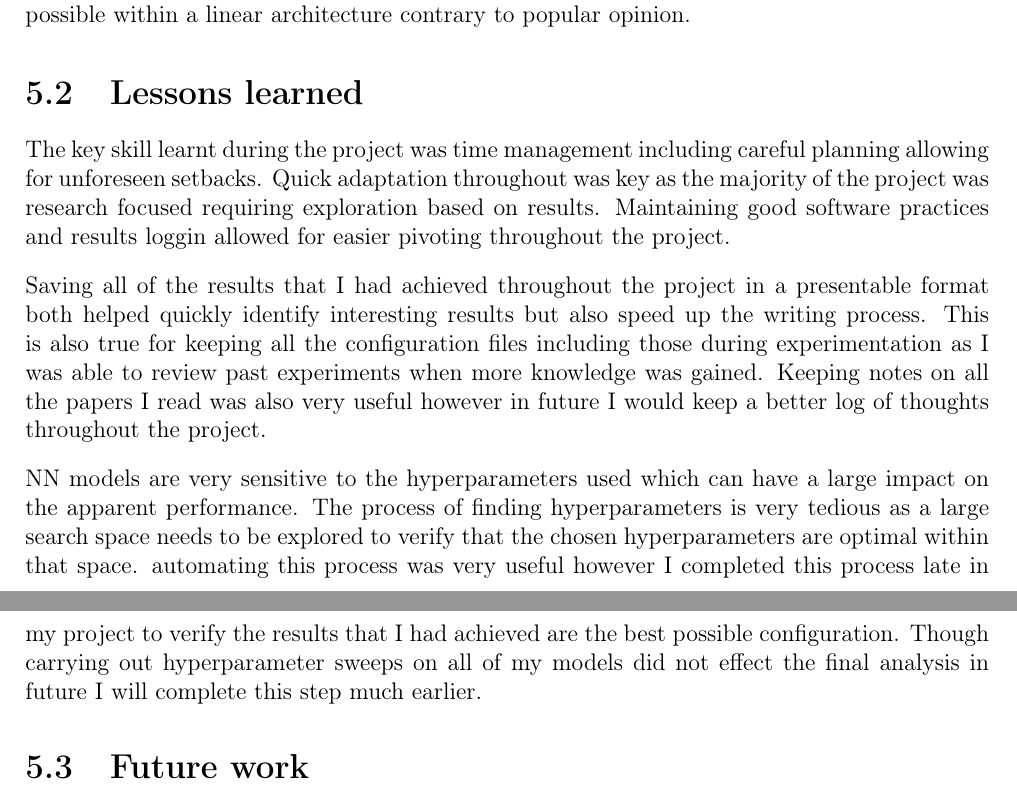
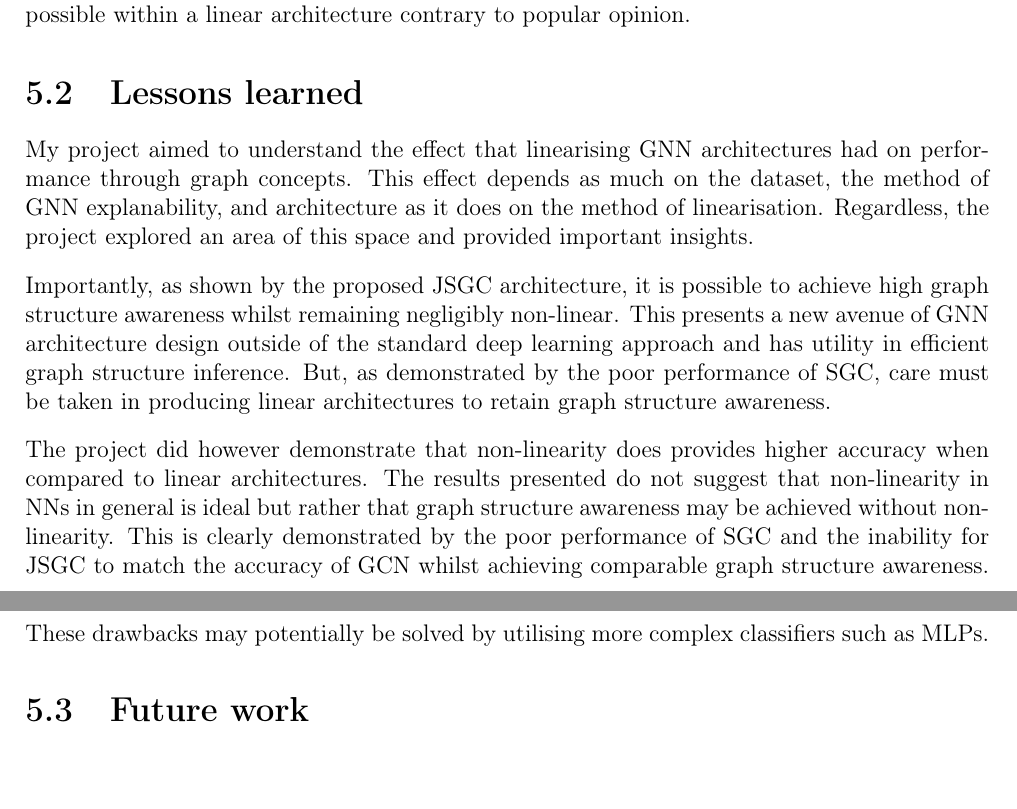
Before and after one commit to skyepurchase/Simplified_GNN_Concepts, a LaTeX thesis (diss/main.tex, which reads diss/chapters/conclusion.tex): two parts of pages 47 and 48 of 75, joined at a grey line, cut so that both start at the same text. Compiled offline with pdfLaTeX.

Commit message:
subsection 5.2 lessons draft 3

```diff
--- a/diss/chapters/conclusion.tex
+++ b/diss/chapters/conclusion.tex
@@ -16,19 +16,31 @@ JSGC provides SGC with intermediate node representations through techniques pres
 Importantly JSGC is negligibly non-linear demonstrating that graph structure awareness is possible within a linear architecture contrary to popular opinion.
 
 \section{Lessons learned}
-%\error{New approach discussing lesson learnt \emph{about GNNs}.}
-The key skill learnt during the project was time management including careful planning allowing for unforeseen setbacks.
-Quick adaptation throughout was key as the majority of the project was research focused requiring exploration based on results.
-Maintaining good software practices and results loggin allowed for easier pivoting throughout the project.
+My project aimed to understand the effect that linearising GNN architectures had on performance through graph concepts.
+This effect depends as much on the dataset, the method of GNN explanability, and architecture as it does on the method of linearisation.
+Regardless, the project explored an area of this space and provided important insights.
 
-Saving all of the results that I had achieved throughout the project in a presentable format both helped quickly identify interesting results but also speed up the writing process.
-This is also true for keeping all the configuration files including those during experimentation as I was able to review past experiments when more knowledge was gained.
-Keeping notes on all the papers I read was also very useful however in future I would keep a better log of thoughts throughout the project.
+Importantly, as shown by the proposed JSGC architecture, it is possible to achieve high graph structure awareness whilst remaining negligibly non-linear.
+This presents a new avenue of GNN architecture design outside of the standard deep learning approach and has utility in efficient graph structure inference.
+But, as demonstrated by the poor performance of SGC, care must be taken in producing linear architectures to retain graph structure awareness.
 
-NN models are very sensitive to the hyperparameters used which can have a large impact on the apparent performance.
-The process of finding hyperparameters is very tedious as a large search space needs to be explored to verify that the chosen hyperparameters are optimal within that space.
-automating this process was very useful however I completed this process late in my project to verify the results that I had achieved are the best possible configuration.
-Though carrying out hyperparameter sweeps on all of my models did not effect the final analysis in future I will complete this step much earlier.
+The project did however demonstrate that non-linearity does provides higher accuracy when compared to linear architectures.
+The results presented do not suggest that non-linearity in NNs in general is ideal but rather that graph structure awareness may be achieved without non-linearity.
+This is clearly demonstrated by the poor performance of SGC and the inability for JSGC to match the accuracy of GCN whilst achieving comparable graph structure awareness.
+These drawbacks may potentially be solved by utilising more complex classifiers such as MLPs.
+
+%The key skill learnt during the project was time management including careful planning allowing for unforeseen setbacks.
+%Quick adaptation throughout was key as the majority of the project was research focused requiring exploration based on results.
+%Maintaining good software practices and results loggin allowed for easier pivoting throughout the project.
+%
+%Saving all of the results that I had achieved throughout the project in a presentable format both helped quickly identify interesting results but also speed up the writing process.
+%This is also true for keeping all the configuration files including those during experimentation as I was able to review past experiments when more knowledge was gained.
+%Keeping notes on all the papers I read was also very useful however in future I would keep a better log of thoughts throughout the project.
+%
+%NN models are very sensitive to the hyperparameters used which can have a large impact on the apparent performance.
+%The process of finding hyperparameters is very tedious as a large search space needs to be explored to verify that the chosen hyperparameters are optimal within that space.
+%automating this process was very useful however I completed this process late in my project to verify the results that I had achieved are the best possible configuration.
+%Though carrying out hyperparameter sweeps on all of my models did not effect the final analysis in future I will complete this step much earlier.
 
 \section{Future work}
 \paragraph{Other GNN architectures}
```
Also changed, not shown: diss/chapters/conclusion.tex (2 more changed lines).
